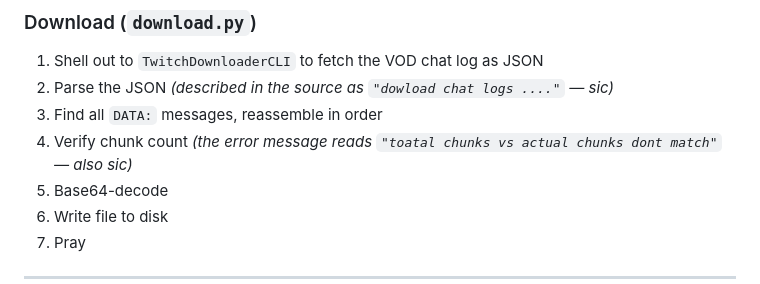
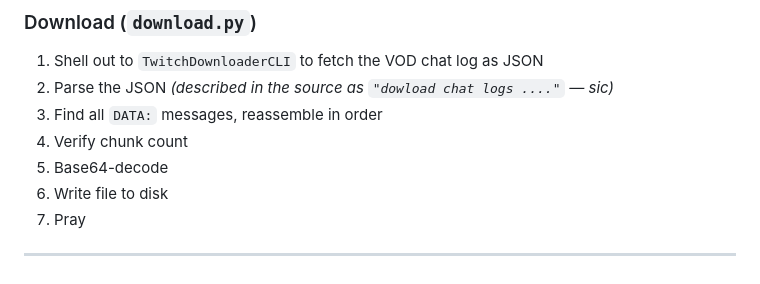
Before and after one commit to idreesmuhammadqazi-create/BoT, a Markdown page: README.md, the part around the change. Drawn GitHub-style.

```diff
--- a/README.md
+++ b/README.md
@@ -75,7 +75,7 @@ But mostly: because it's cursed, it works (loosely), and nobody can stop us.
 1. Shell out to `TwitchDownloaderCLI` to fetch the VOD chat log as JSON
 2. Parse the JSON *(described in the source as `"dowload chat logs ...."` — sic)*
 3. Find all `DATA:` messages, reassemble in order
-4. Verify chunk count *(the error message reads `"toatal chunks vs actual chunks dont match"` — also sic)*
+4. Verify chunk count
 5. Base64-decode
 6. Write file to disk
 7. Pray
```
